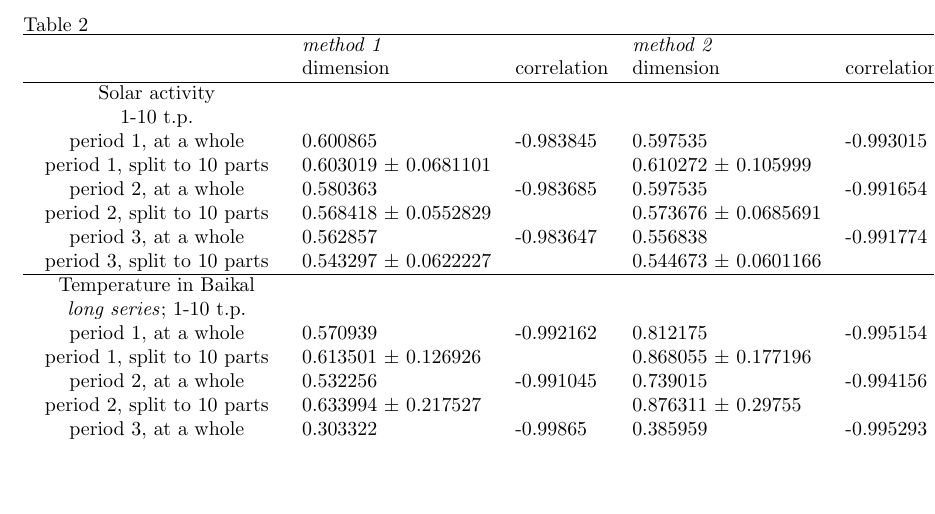
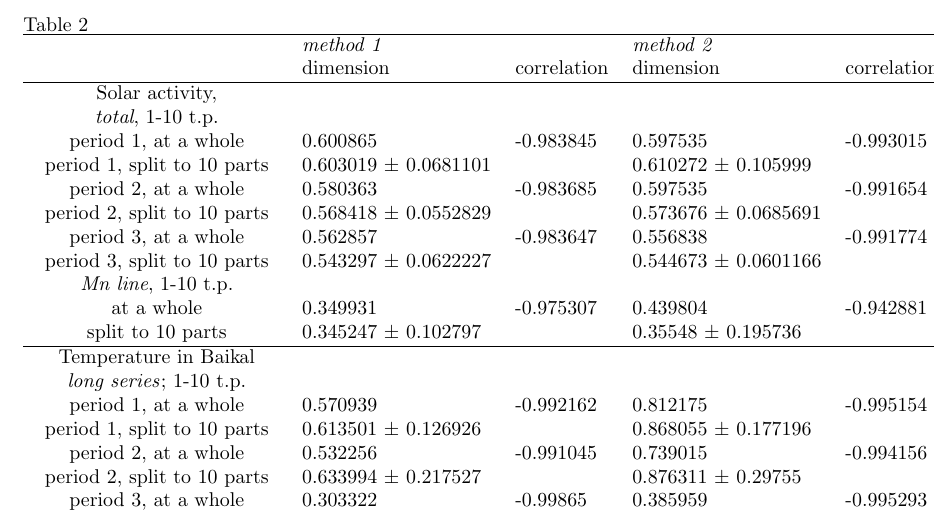
Before and after one commit to sferanchuk/logperiodic, a LaTeX document (logperiodic_acceleration.tex): part of page 9 of 11 before the commit and part of page 9 of 13 after it, cut so that both start at the same text, the shorter picture padded with empty space. Compiled offline with pdfLaTeX.

Commit message:
Add files via upload

```diff
--- a/logperiodic_acceleration.tex
+++ b/logperiodic_acceleration.tex
@@ -93,14 +93,17 @@ Table 2 \textit{}
                                & \textit{method 1}        &             & \textit{method 2}        &             \\
                                & dimension                & correlation & dimension                & correlation \\
 \hline
-Solar activity\\
-1-10 t.p.\\
+Solar activity,\\
+\textit{total}, 1-10 t.p.\\
 period 1, at a whole           & 0.600865                 & -0.983845   & 0.597535                 & -0.993015   \\
 period 1, split to 10 parts    & 0.603019 $\pm$ 0.0681101 &             & 0.610272 $\pm$ 0.105999  &             \\
 period 2, at a whole           & 0.580363                 & -0.983685   & 0.597535                 & -0.991654   \\
 period 2, split to 10 parts    & 0.568418 $\pm$ 0.0552829 &             & 0.573676 $\pm$ 0.0685691 &             \\
 period 3, at a whole           & 0.562857                 & -0.983647   & 0.556838                 & -0.991774   \\
 period 3, split to 10 parts    & 0.543297 $\pm$ 0.0622227 &             & 0.544673 $\pm$ 0.0601166 &             \\
+\textit{Mn line}, 1-10 t.p.\\
+at a whole                     & 0.349931                 & -0.975307   & 0.439804                 & -0.942881   \\
+split to 10 parts              & 0.345247 $\pm$ 0.102797  &             & 0.35548 $\pm$ 0.195736   &             \\
 \hline
 Temperature in Baikal\\
 \textit{long series}; 1-10 t.p.\\
```
Also changed, not shown: logperiodic_acceleration.pdf, logperiodic_acceleration.tex (19 more changed lines), 2 other files.
